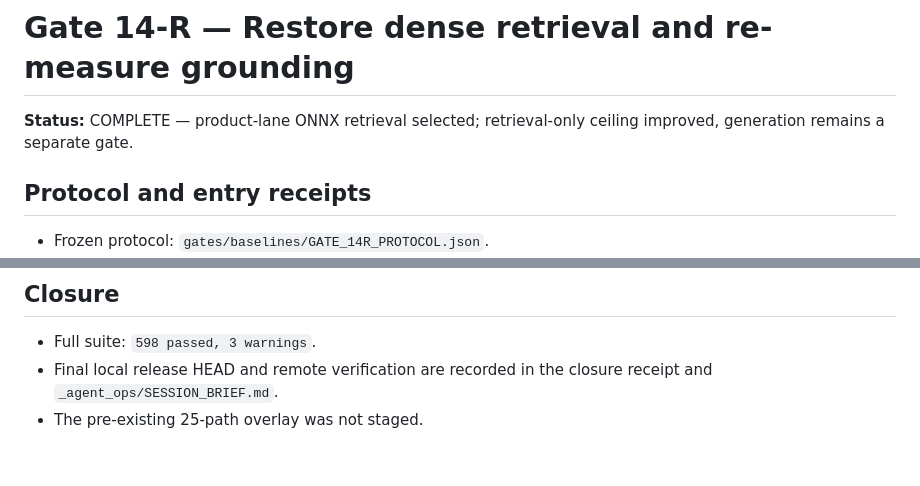
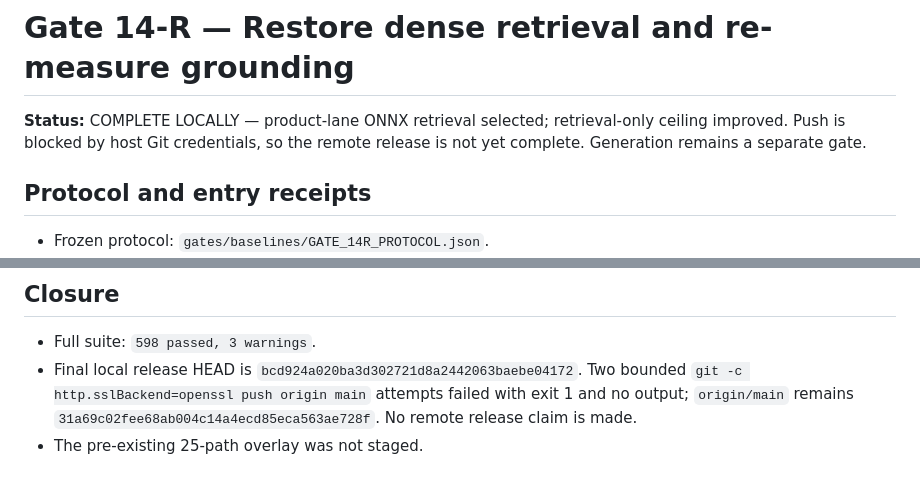
Before and after one commit to Dat071104/vietragops, a Markdown page: gates/results/GATE_14R_RESULT.md, 2 parts joined by grey strips. Drawn GitHub-style.

```diff
--- a/gates/results/GATE_14R_RESULT.md
+++ b/gates/results/GATE_14R_RESULT.md
@@ -1,7 +1,8 @@
 # Gate 14-R — Restore dense retrieval and re-measure grounding
 
-**Status:** COMPLETE — product-lane ONNX retrieval selected; retrieval-only
-ceiling improved, generation remains a separate gate.
+**Status:** COMPLETE LOCALLY — product-lane ONNX retrieval selected; retrieval-only
+ceiling improved. Push is blocked by host Git credentials, so the remote release
+is not yet complete. Generation remains a separate gate.
 
 ## Protocol and entry receipts
 
@@ -290,6 +291,8 @@ this is an addendum, not a rewrite.
 ## Closure
 
 - Full suite: `598 passed, 3 warnings`.
-- Final local release HEAD and remote verification are recorded in the closure
-  receipt and `_agent_ops/SESSION_BRIEF.md`.
+- Final local release HEAD is `bcd924a020ba3d302721d8a2442063baebe04172`.
+  Two bounded `git -c http.sslBackend=openssl push origin main` attempts failed
+  with exit 1 and no output; `origin/main` remains
+  `31a69c02fee68ab004c14a4ecd85eca563ae728f`. No remote release claim is made.
 - The pre-existing 25-path overlay was not staged.
```
Also changed, not shown: _agent_ops/IMPLEMENTATION_LOG.md (+5 -0 lines).
